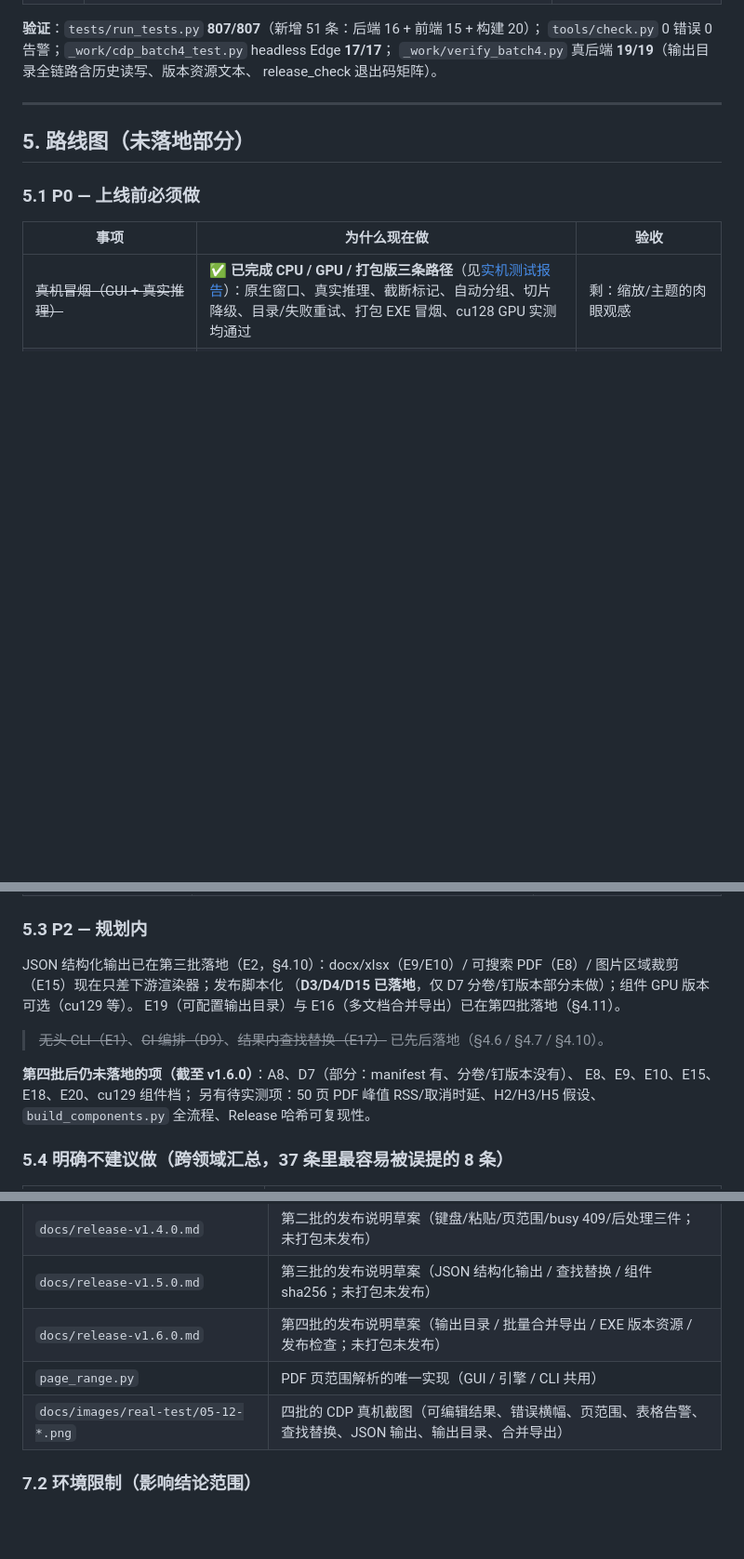
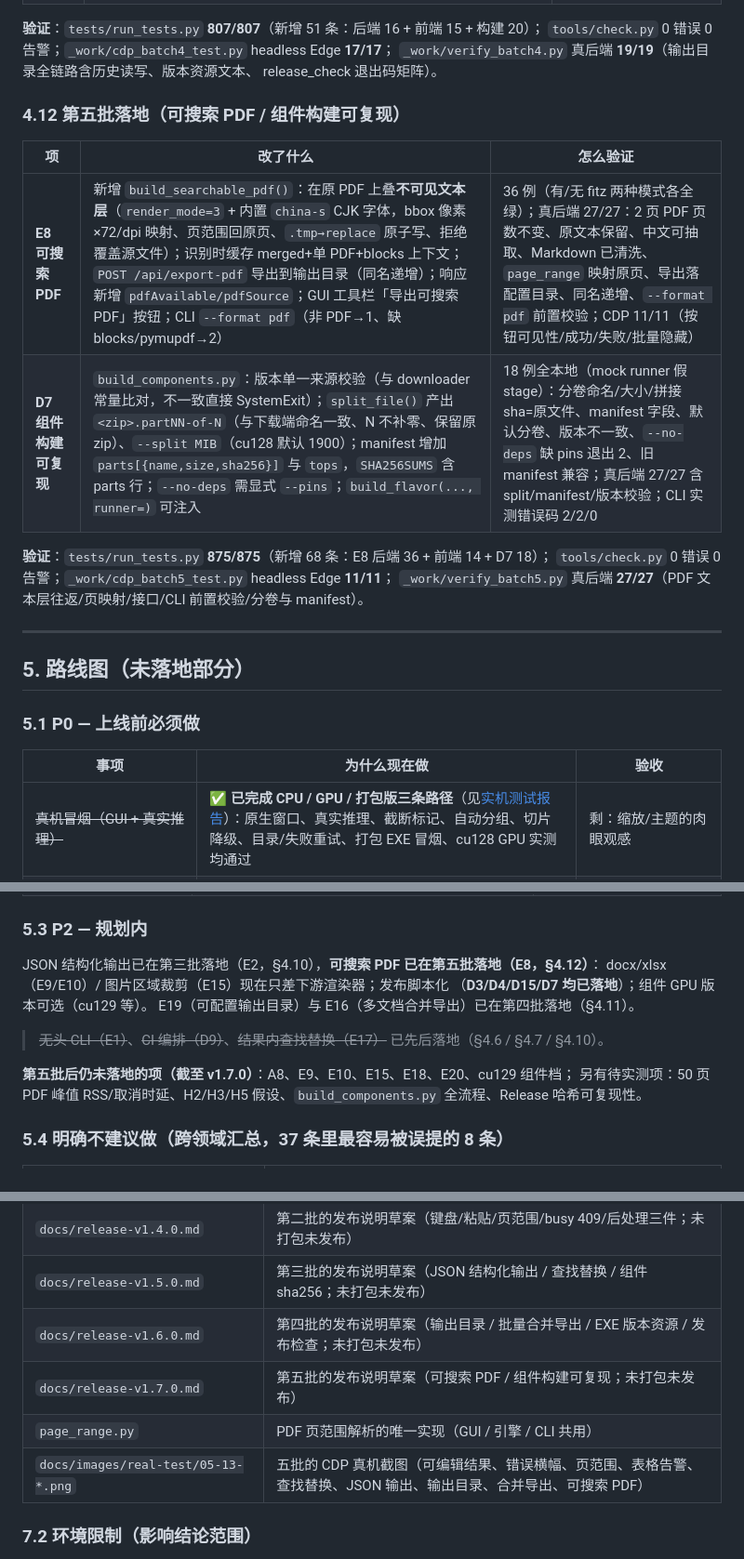
Before and after one commit to Superce1l/OCRMiniTool, a Markdown page: docs/拓展与优化探索报告.md, 3 parts joined by grey strips. Shown at 93% size. Rendered like a GitHub page; blank space fills up the shorter version.

```diff
--- a/docs/拓展与优化探索报告.md
+++ b/docs/拓展与优化探索报告.md
@@ -357,6 +359,17 @@ outFormat 校验、sha256 工具对账）。
 `_work/verify_batch4.py` 真后端 **19/19**（输出目录全链路含历史读写、版本资源文本、
 release_check 退出码矩阵）。
 
+### 4.12 第五批落地（可搜索 PDF / 组件构建可复现）
+
+| 项 | 改了什么 | 怎么验证 |
+|---|---|---|
+| **E8 可搜索 PDF** | 新增 `build_searchable_pdf()`：在原 PDF 上叠**不可见文本层**（`render_mode=3` + 内置 `china-s` CJK 字体，bbox 像素×72/dpi 映射、页范围回原页、`.tmp→replace` 原子写、拒绝覆盖源文件）；识别时缓存 merged+单 PDF+blocks 上下文；`POST /api/export-pdf` 导出到输出目录（同名递增）；响应新增 `pdfAvailable/pdfSource`；GUI 工具栏「导出可搜索 PDF」按钮；CLI `--format pdf`（非 PDF→1、缺 blocks/pymupdf→2） | 36 例（有/无 fitz 两种模式各全绿）；真后端 27/27：2 页 PDF 页数不变、原文本保留、中文可抽取、Markdown 已清洗、`page_range` 映射原页、导出落配置目录、同名递增、`--format pdf` 前置校验；CDP 11/11（按钮可见性/成功/失败/批量隐藏） |
+| **D7 组件构建可复现** | `build_components.py`：版本单一来源校验（与 downloader 常量比对，不一致直接 SystemExit）；`split_file()` 产出 `<zip>.partNN-of-N`（与下载端命名一致、N 不补零、保留原 zip）、`--split MIB`（cu128 默认 1900）；manifest 增加 `parts[{name,size,sha256}]` 与 `tops`，`SHA256SUMS` 含 parts 行；`--no-deps` 需显式 `--pins`；`build_flavor(..., runner=)` 可注入 | 18 例全本地（mock runner 假 stage）：分卷命名/大小/拼接 sha=原文件、manifest 字段、默认分卷、版本不一致、`--no-deps` 缺 pins 退出 2、旧 manifest 兼容；真后端 27/27 含 split/manifest/版本校验；CLI 实测错误码 2/2/0 |
+
+**验证**：`tests/run_tests.py` **875/875**（新增 68 条：E8 后端 36 + 前端 14 + D7 18）；
+`tools/check.py` 0 错误 0 告警；`_work/cdp_batch5_test.py` headless Edge **11/11**；
+`_work/verify_batch5.py` 真后端 **27/27**（PDF 文本层往返/页映射/接口/CLI 前置校验/分卷与 manifest）。
+
 ---
 
 ## 5. 路线图（未落地部分）
@@ -386,15 +399,14 @@ release_check 退出码矩阵）。
 
 ### 5.3 P2 — 规划内
 
-JSON 结构化输出已在第三批落地（E2，§4.10）：docx/xlsx（E9/E10）/ 可搜索 PDF（E8）/
-图片区域裁剪（E15）现在只差下游渲染器；发布脚本化
-（**D3/D4/D15 已落地**，仅 D7 分卷/钉版本部分未做）；组件 GPU 版本可选（cu129 等）。
+JSON 结构化输出已在第三批落地（E2，§4.10），**可搜索 PDF 已在第五批落地（E8，§4.12）**：
+docx/xlsx（E9/E10）/ 图片区域裁剪（E15）现在只差下游渲染器；发布脚本化
+（**D3/D4/D15/D7 均已落地**）；组件 GPU 版本可选（cu129 等）。
 E19（可配置输出目录）与 E16（多文档合并导出）已在第四批落地（§4.11）。
 
 > ~~无头 CLI（E1）~~、~~CI 编排（D9）~~、~~结果内查找替换（E17）~~ 已先后落地（§4.6 / §4.7 / §4.10）。
 
-**第四批后仍未落地的项（截至 v1.6.0）**：A8、D7（部分：manifest 有、分卷/钉版本没有）、
-E8、E9、E10、E15、E18、E20、cu129 组件档；
+**第五批后仍未落地的项（截至 v1.7.0）**：A8、E9、E10、E15、E18、E20、cu129 组件档；
 另有待实测项：50 页 PDF 峰值 RSS/取消时延、H2/H3/H5 假设、`build_components.py` 全流程、Release 哈希可复现性。
 
 ### 5.4 明确不建议做（跨领域汇总，37 条里最容易被误提的 8 条）
@@ -460,8 +472,9 @@ PYTHONIOENCODING=utf-8 "$PY" tools/normalize_eol.py --dry-run
 | `docs/release-v1.4.0.md` | 第二批的发布说明草案（键盘/粘贴/页范围/busy 409/后处理三件；未打包未发布） |
 | `docs/release-v1.5.0.md` | 第三批的发布说明草案（JSON 结构化输出 / 查找替换 / 组件 sha256；未打包未发布） |
 | `docs/release-v1.6.0.md` | 第四批的发布说明草案（输出目录 / 批量合并导出 / EXE 版本资源 / 发布检查；未打包未发布） |
+| `docs/release-v1.7.0.md` | 第五批的发布说明草案（可搜索 PDF / 组件构建可复现；未打包未发布） |
 | `page_range.py` | PDF 页范围解析的唯一实现（GUI / 引擎 / CLI 共用） |
-| `docs/images/real-test/05-12-*.png` | 四批的 CDP 真机截图（可编辑结果、错误横幅、页范围、表格告警、查找替换、JSON 输出、输出目录、合并导出） |
+| `docs/images/real-test/05-13-*.png` | 五批的 CDP 真机截图（可编辑结果、错误横幅、页范围、表格告警、查找替换、JSON 输出、输出目录、合并导出、可搜索 PDF） |
 
 ### 7.2 环境限制（影响结论范围）
 
```
Also changed, not shown: other parts of docs/拓展与优化探索报告.md (+10 -8 lines), README.md (+8 -3 lines), docs/release-v1.7.0.md (added, +54 -0 lines), docs/实机测试报告.md (+31 -0 lines), docs/images/real-test/13-export-pdf.png (added).
